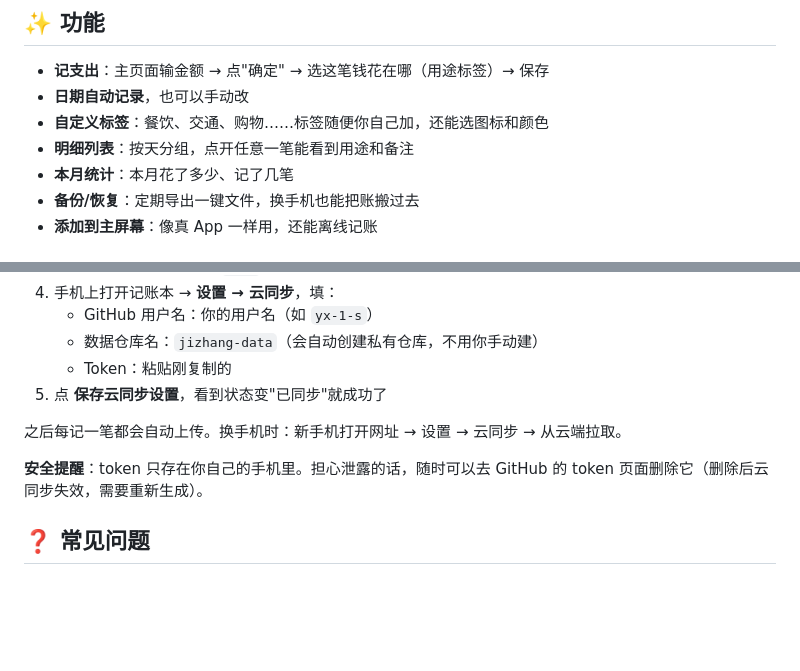
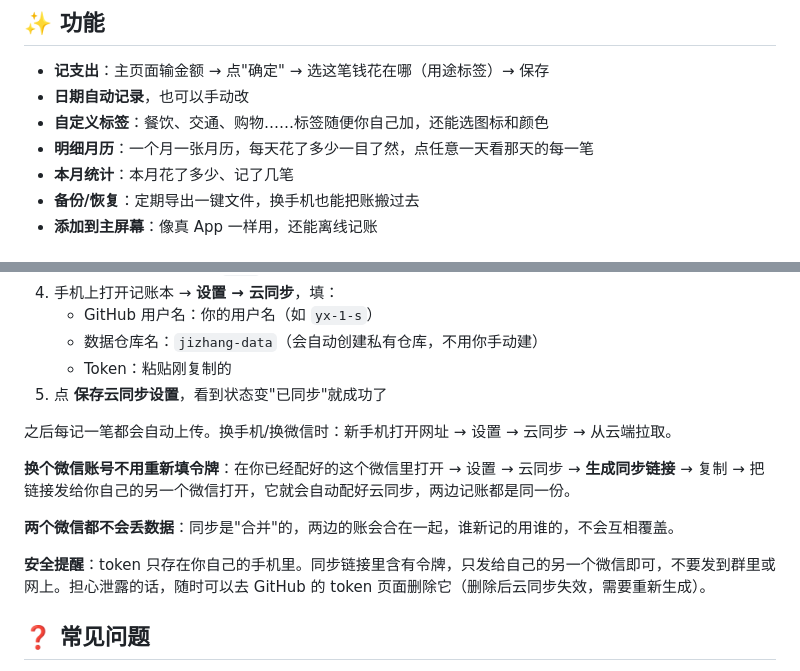
Before and after one commit to yx-1-s/jizhang, a Markdown page: README.md, 2 parts joined by grey strips. Drawn GitHub-style; blank space fills up the shorter version.

Commit message:
记账本更新 月历+合并同步+同步链接 2026-08-20

```diff
--- a/README.md
+++ b/README.md
@@ -7,7 +7,7 @@
 - **记支出**：主页面输金额 → 点"确定" → 选这笔钱花在哪（用途标签）→ 保存
 - **日期自动记录**，也可以手动改
 - **自定义标签**：餐饮、交通、购物……标签随便你自己加，还能选图标和颜色
-- **明细列表**：按天分组，点开任意一笔能看到用途和备注
+- **明细月历**：一个月一张月历，每天花了多少一目了然，点任意一天看那天的每一笔
 - **本月统计**：本月花了多少、记了几笔
 - **备份/恢复**：定期导出一键文件，换手机也能把账搬过去
 - **添加到主屏幕**：像真 App 一样用，还能离线记账
@@ -80,9 +80,13 @@
    - Token：粘贴刚复制的
 5. 点 **保存云同步设置**，看到状态变"已同步"就成功了
 
-之后每记一笔都会自动上传。换手机时：新手机打开网址 → 设置 → 云同步 → 从云端拉取。
+之后每记一笔都会自动上传。换手机/换微信时：新手机打开网址 → 设置 → 云同步 → 从云端拉取。
 
-**安全提醒**：token 只存在你自己的手机里。担心泄露的话，随时可以去 GitHub 的 token 页面删除它（删除后云同步失效，需要重新生成）。
+**换个微信账号不用重新填令牌**：在你已经配好的这个微信里打开 → 设置 → 云同步 → **生成同步链接** → 复制 → 把链接发给你自己的另一个微信打开，它就会自动配好云同步，两边记账都是同一份。
+
+**两个微信都不会丢数据**：同步是"合并"的，两边的账会合在一起，谁新记的用谁的，不会互相覆盖。
+
+**安全提醒**：token 只存在你自己的手机里。同步链接里含有令牌，只发给自己的另一个微信即可，不要发到群里或网上。担心泄露的话，随时可以去 GitHub 的 token 页面删除它（删除后云同步失效，需要重新生成）。
 
 ## ❓ 常见问题
 
```
